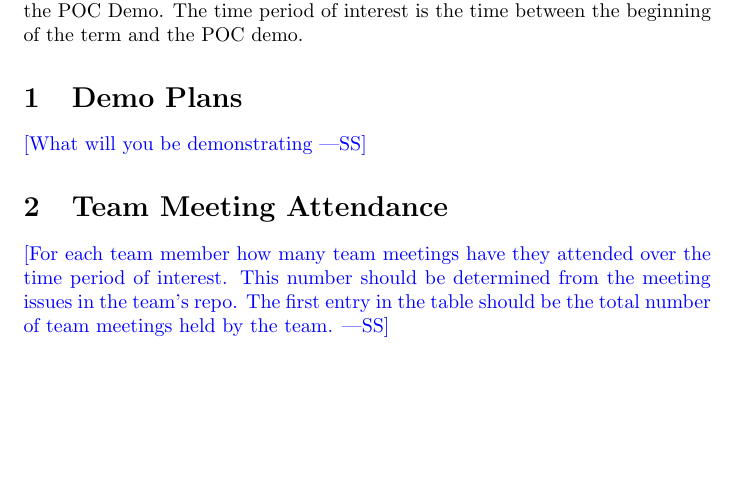
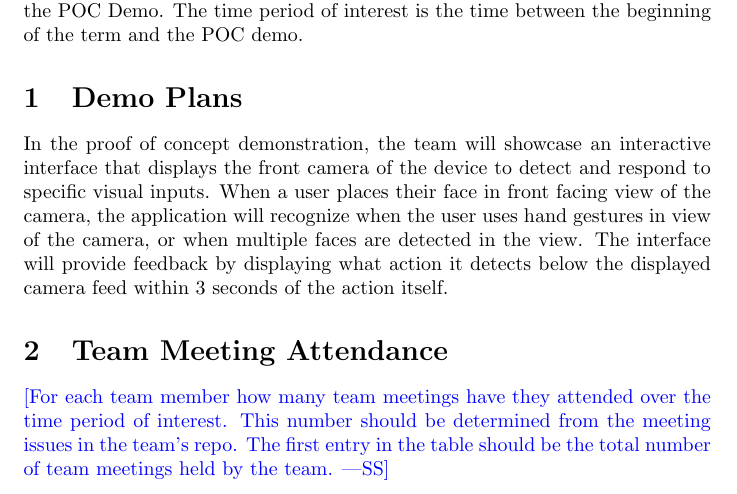
Before and after one commit to parishanizam/TeleHealth, a LaTeX document (docs/projMngmnt/POC_Team_Contrib.tex): part of page 1 of 4, cut so that both start at the same text, the shorter picture padded with empty space. Compiled offline with pdfLaTeX.

Commit message:
added section 1 of the POC contribution report

```diff
--- a/docs/projMngmnt/POC_Team_Contrib.tex
+++ b/docs/projMngmnt/POC_Team_Contrib.tex
@@ -24,7 +24,11 @@ and the POC demo.
 
 \section{Demo Plans}
 
-\wss{What will you be demonstrating}
+In the proof of concept demonstration, the team will showcase an interactive interface that displays the front
+camera of the device to detect and respond to specific visual inputs. When a user places their face in front
+facing view of the camera, the application will recognize when the user uses hand gestures in view of the camera,
+or when multiple faces are detected in the view. The interface will provide feedback by displaying what action it
+detects below the displayed camera feed within 3 seconds of the action itself.
 
 \section{Team Meeting Attendance}
 
```
Also changed, not shown: docs/projMngmnt/POC_Team_Contrib.pdf.
